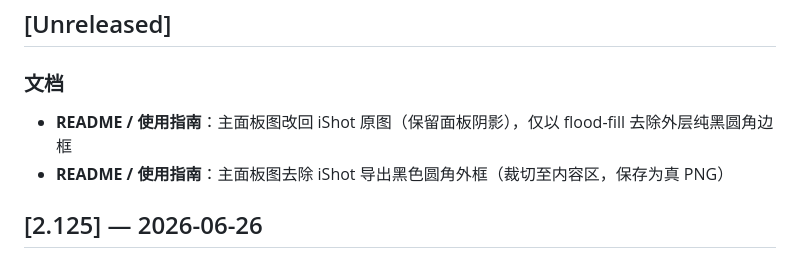
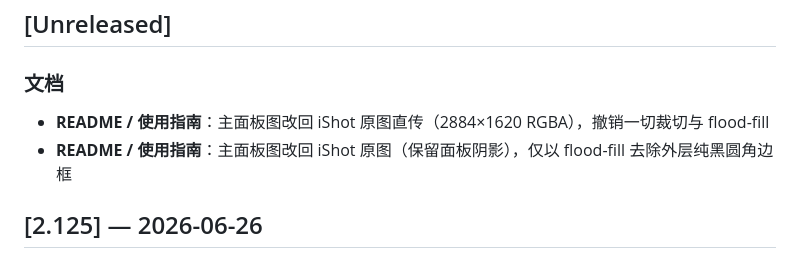
Before and after one commit to tomideas/momo-illustrator, a Markdown page: CHANGELOG.md, the part around the change. Rendered like a GitHub page.

Commit message:
docs: use unmodified iShot original for panel images.
Co-authored-by: Cursor <cursoragent@cursor.com>

```diff
--- a/CHANGELOG.md
+++ b/CHANGELOG.md
@@ -3,8 +3,8 @@
 ## [Unreleased]
 
 ### 文档
+- **README / 使用指南**：主面板图改回 iShot 原图直传（2884×1620 RGBA），撤销一切裁切与 flood-fill
 - **README / 使用指南**：主面板图改回 iShot 原图（保留面板阴影），仅以 flood-fill 去除外层纯黑圆角边框
-- **README / 使用指南**：主面板图去除 iShot 导出黑色圆角外框（裁切至内容区，保存为真 PNG）
 
 ## [2.125] — 2026-06-26
 
```
Also changed, not shown: site/assets/images/panel-layout.png, site/momo-tools-preview.png.
